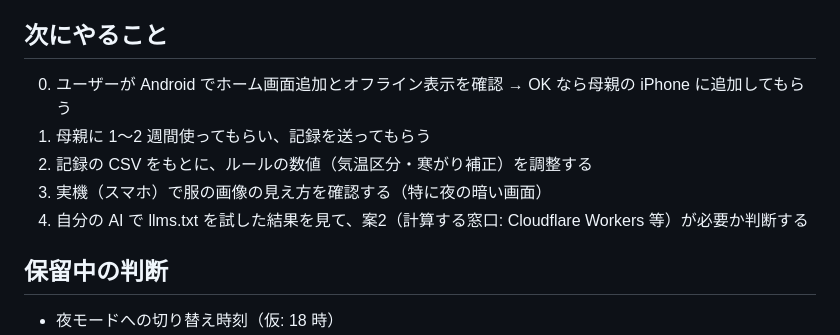
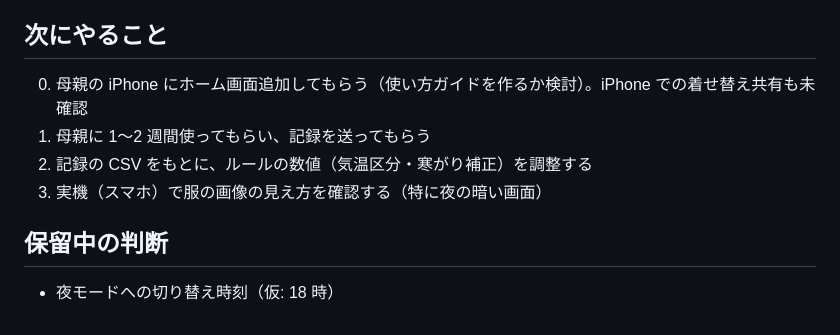
Before and after one commit to ssoranaoki/weather-outfit-app, a Markdown page: handoff.md, the part around the change. Drawn GitHub-style.

Commit message:
引き継ぎメモ: 解決済みの判断（計算する窓口は不要）を整理
Co-Authored-By: Claude Opus 5.5 <noreply@anthropic.com>

```diff
--- a/handoff.md
+++ b/handoff.md
@@ -54,11 +54,10 @@
   - app.js が 400 行近くになったので AI 欄を js/ai-ask.js に分離
 
 ## 次にやること
-0. ユーザーが Android でホーム画面追加とオフライン表示を確認 → OK なら母親の iPhone に追加してもらう
+0. 母親の iPhone にホーム画面追加してもらう（使い方ガイドを作るか検討）。iPhone での着せ替え共有も未確認
 1. 母親に 1〜2 週間使ってもらい、記録を送ってもらう
 2. 記録の CSV をもとに、ルールの数値（気温区分・寒がり補正）を調整する
 3. 実機（スマホ）で服の画像の見え方を確認する（特に夜の暗い画面）
-4. 自分の AI で llms.txt を試した結果を見て、案2（計算する窓口: Cloudflare Workers 等）が必要か判断する
 
 ## 保留中の判断
 - 夜モードへの切り替え時刻（仮: 18 時）
```
